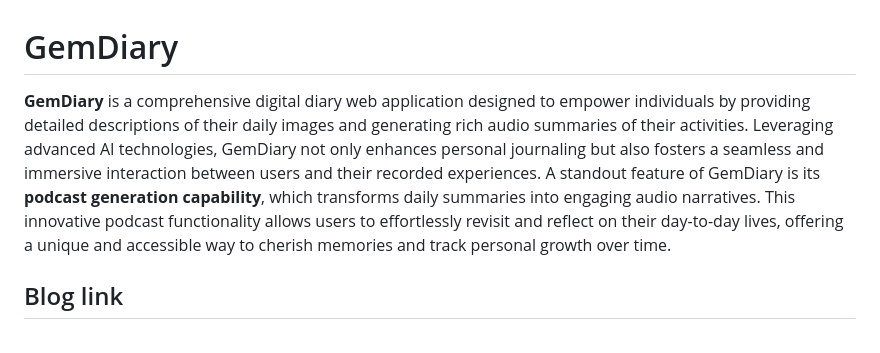
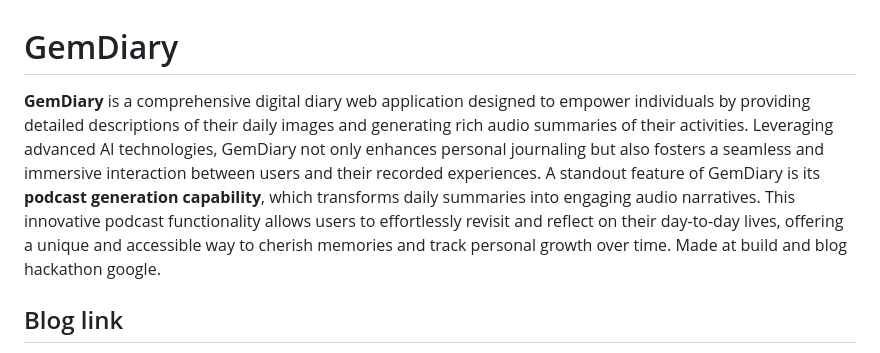
Before and after one commit to jebinshaju/gemdiary, a Markdown page: README.md, the part around the change. Drawn GitHub-style.

```diff
--- a/README.md
+++ b/README.md
@@ -2,7 +2,7 @@
 
 
 
-**GemDiary** is a comprehensive digital diary web application designed to empower individuals by providing detailed descriptions of their daily images and generating rich audio summaries of their activities. Leveraging advanced AI technologies, GemDiary not only enhances personal journaling but also fosters a seamless and immersive interaction between users and their recorded experiences. A standout feature of GemDiary is its **podcast generation capability**, which transforms daily summaries into engaging audio narratives. This innovative podcast functionality allows users to effortlessly revisit and reflect on their day-to-day lives, offering a unique and accessible way to cherish memories and track personal growth over time.
+**GemDiary** is a comprehensive digital diary web application designed to empower individuals by providing detailed descriptions of their daily images and generating rich audio summaries of their activities. Leveraging advanced AI technologies, GemDiary not only enhances personal journaling but also fosters a seamless and immersive interaction between users and their recorded experiences. A standout feature of GemDiary is its **podcast generation capability**, which transforms daily summaries into engaging audio narratives. This innovative podcast functionality allows users to effortlessly revisit and reflect on their day-to-day lives, offering a unique and accessible way to cherish memories and track personal growth over time. Made at build and blog hackathon google.
 
 ## Blog link
 https://medium.com/@jebinshaju4/gemdiary-your-ai-powered-digital-diary-and-podcast-companion-e6b03285a573
```
